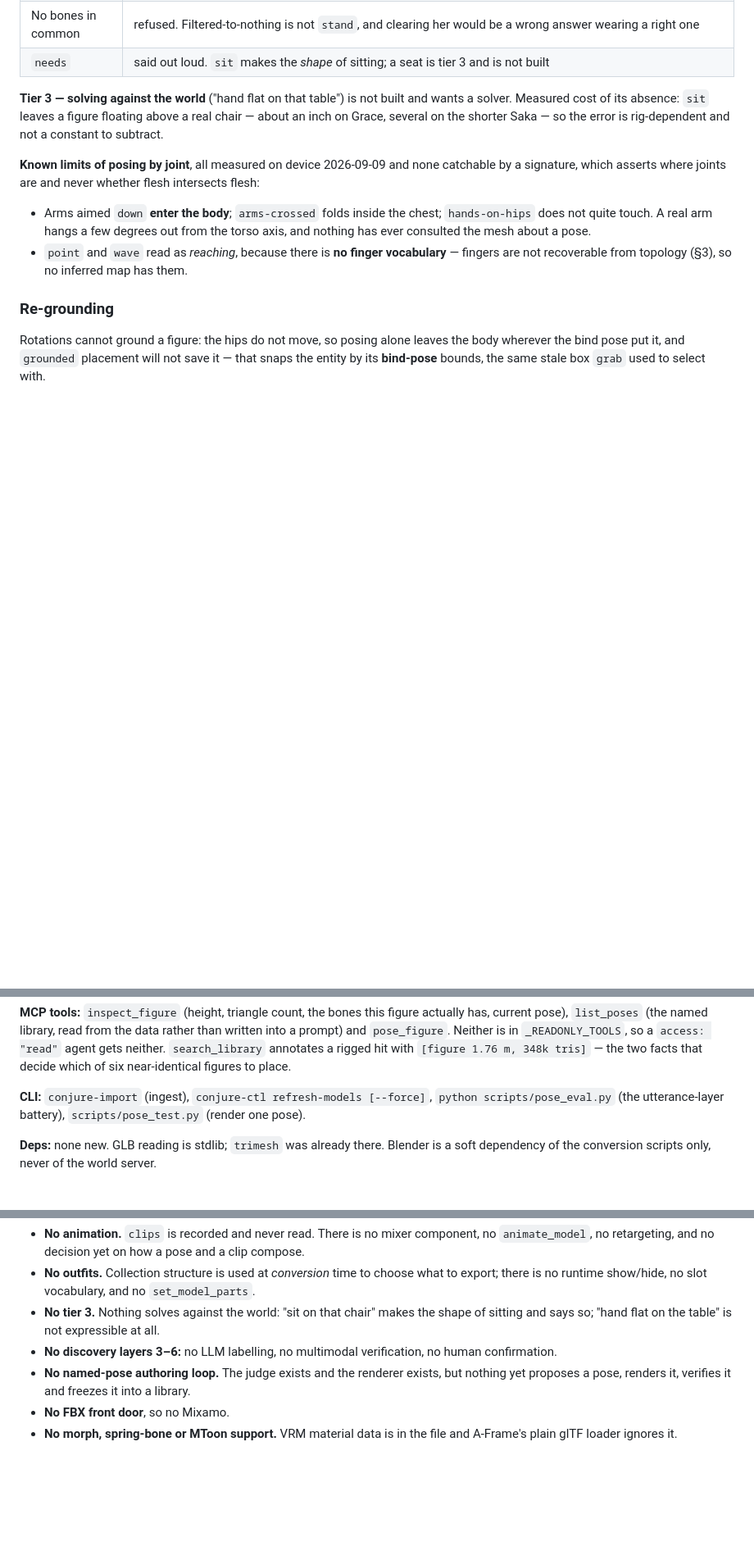
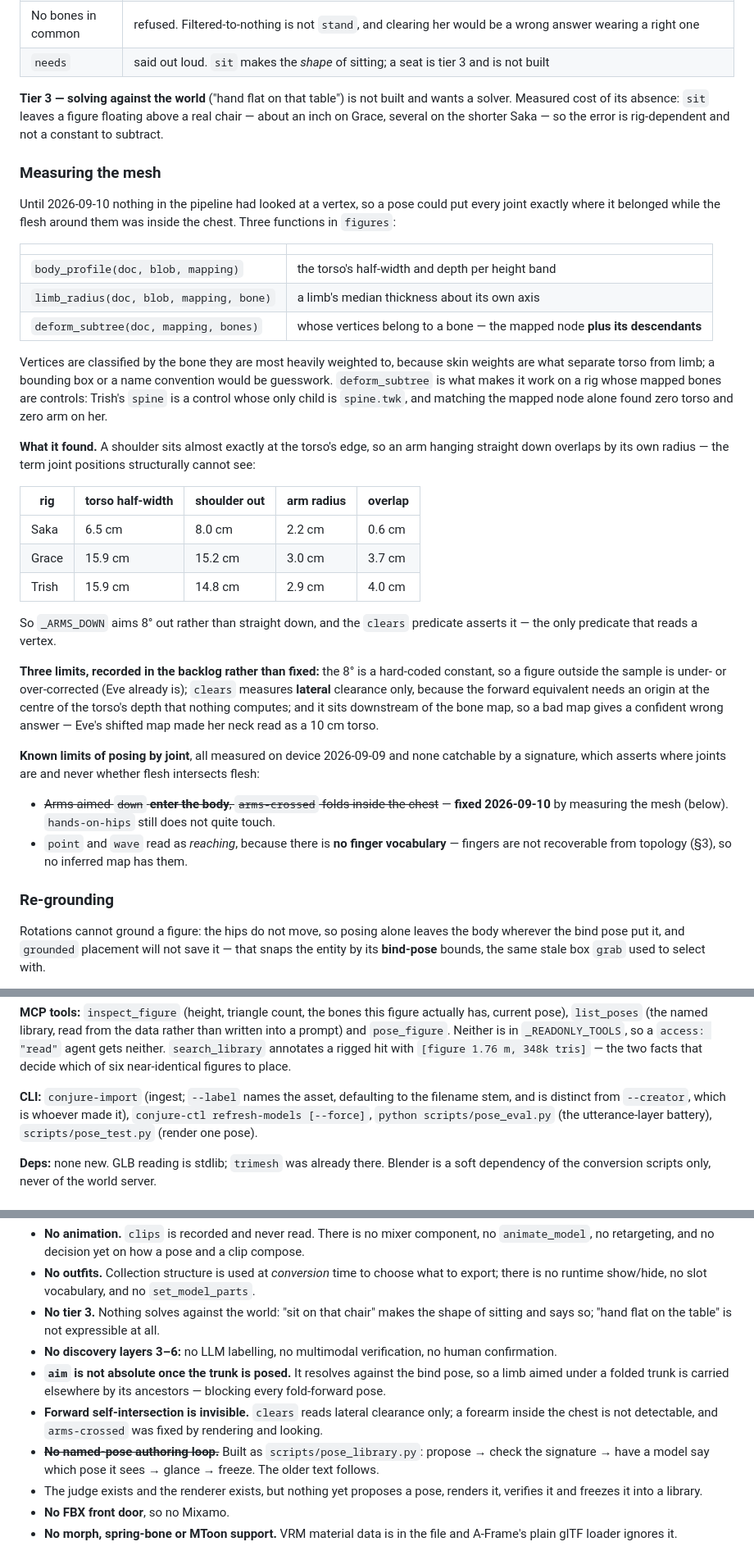
Before and after one commit to Daniel-Oberlin/Conjure, a Markdown page: docs/specs/figures.md, 3 parts joined by grey strips. Shown at 82% size. Drawn GitHub-style; blank space fills up the shorter version.

Commit message:
docs(figures): the spec says the mesh is consulted, because now it is
Audit before compacting the session. Two stale claims in a LIVING spec, which
is the worst place for them:

  * "nothing has ever consulted the mesh about a pose" — untrue as of today.
    Replaced with a section describing body_profile, limb_radius and
    deform_subtree, the measurement table that named the missing term (a
    shoulder sits at the torso's edge, so the overlap IS the arm's radius), and
    the three limits recorded rather than fixed.
  * "No named-pose authoring loop" — it is scripts/pose_library.py.

Also adds to "what is not built": aim not being absolute once the trunk is
posed, and forward self-intersection being invisible. And --label to the CLI
line, with the distinction from --creator that prompted it.

Backlog gains four defects that existed only in conversation: clears being
lateral-only (so arms-crossed has no regression guard), hands-on-hips still not
touching, Eve's device confirmation that bow and crouch bend a joint too high
and that 8° is not enough clearance for a heavier figure, and a ranking — aim
composition first, because it blocks a category where the others are wrong by
degrees.

Co-Authored-By: Claude Opus 5 (1M context) <noreply@anthropic.com>

```diff
--- a/docs/specs/figures.md
+++ b/docs/specs/figures.md
@@ -244,12 +244,45 @@ knelt like a scarecrow), and one-armed poses never said what the other arm does.
 Measured cost of its absence: `sit` leaves a figure floating above a real chair — about an inch on Grace,
 several on the shorter Saka — so the error is rig-dependent and not a constant to subtract.
 
+### Measuring the mesh
+
+Until 2026-09-10 nothing in the pipeline had looked at a vertex, so a pose could put every joint exactly
+where it belonged while the flesh around them was inside the chest. Three functions in `figures`:
+
+| | |
+|---|---|
+| `body_profile(doc, blob, mapping)` | the torso's half-width and depth per height band |
+| `limb_radius(doc, blob, mapping, bone)` | a limb's median thickness about its own axis |
+| `deform_subtree(doc, mapping, bones)` | whose vertices belong to a bone — the mapped node **plus its descendants** |
+
+Vertices are classified by the bone they are most heavily weighted to, because skin weights are what
+separate torso from limb; a bounding box or a name convention would be guesswork. `deform_subtree` is
+what makes it work on a rig whose mapped bones are controls: Trish's `spine` is a control whose only
+child is `spine.twk`, and matching the mapped node alone found zero torso and zero arm on her.
+
+**What it found.** A shoulder sits almost exactly at the torso's edge, so an arm hanging straight down
+overlaps by its own radius — the term joint positions structurally cannot see:
+
+| rig | torso half-width | shoulder out | arm radius | overlap |
+|---|---|---|---|---|
+| Saka | 6.5 cm | 8.0 cm | 2.2 cm | 0.6 cm |
+| Grace | 15.9 cm | 15.2 cm | 3.0 cm | 3.7 cm |
+| Trish | 15.9 cm | 14.8 cm | 2.9 cm | 4.0 cm |
+
+So `_ARMS_DOWN` aims 8° out rather than straight down, and the `clears` predicate asserts it — the only
+predicate that reads a vertex.
+
+**Three limits, recorded in the backlog rather than fixed:** the 8° is a hard-coded constant, so a figure
+outside the sample is under- or over-corrected (Eve already is); `clears` measures **lateral** clearance
+only, because the forward equivalent needs an origin at the centre of the torso's depth that nothing
+computes; and it sits downstream of the bone map, so a bad map gives a confident wrong answer — Eve's
+shifted map made her neck read as a 10 cm torso.
+
 **Known limits of posing by joint**, all measured on device 2026-09-09 and none catchable by a signature,
 which asserts where joints are and never whether flesh intersects flesh:
 
-- Arms aimed `down` **enter the body**; `arms-crossed` folds inside the chest; `hands-on-hips` does not
-  quite touch. A real arm hangs a few degrees out from the torso axis, and nothing has ever consulted the
-  mesh about a pose.
+- ~~Arms aimed `down` **enter the body**, `arms-crossed` folds inside the chest~~ — **fixed 2026-09-10**
+  by measuring the mesh (below). `hands-on-hips` still does not quite touch.
 - `point` and `wave` read as *reaching*, because there is **no finger vocabulary** — fingers are not
   recoverable from topology (§3), so no inferred map has them.
 
@@ -609,7 +642,8 @@ pose), `list_poses` (the named library, read from the data rather than written i
 `search_library` annotates a rigged hit with `[figure 1.76 m, 348k tris]` — the two facts that decide
 which of six near-identical figures to place.
 
-**CLI:** `conjure-import` (ingest), `conjure-ctl refresh-models [--force]`,
+**CLI:** `conjure-import` (ingest; `--label` names the asset, defaulting to the filename stem, and is
+distinct from `--creator`, which is whoever made it), `conjure-ctl refresh-models [--force]`,
 `python scripts/pose_eval.py` (the utterance-layer battery), `scripts/pose_test.py` (render one pose).
 
 **Deps:** none new. GLB reading is stdlib; `trimesh` was already there. Blender is a soft dependency of
@@ -627,7 +661,13 @@ Recorded here so the spec can be trusted about its own edges; the design work is
 - **No tier 3.** Nothing solves against the world: "sit on that chair" makes the shape of sitting and
   says so; "hand flat on the table" is not expressible at all.
 - **No discovery layers 3–6:** no LLM labelling, no multimodal verification, no human confirmation.
-- **No named-pose authoring loop.** The judge exists and the renderer exists, but nothing yet proposes
+- **`aim` is not absolute once the trunk is posed.** It resolves against the bind pose, so a limb aimed
+  under a folded trunk is carried elsewhere by its ancestors — blocking every fold-forward pose.
+- **Forward self-intersection is invisible.** `clears` reads lateral clearance only; a forearm inside the
+  chest is not detectable, and `arms-crossed` was fixed by rendering and looking.
+- ~~**No named-pose authoring loop.**~~ Built as `scripts/pose_library.py`: propose → check the signature
+  → have a model say which pose it sees → glance → freeze. The older text follows.
+- The judge exists and the renderer exists, but nothing yet proposes
   a pose, renders it, verifies it and freezes it into a library.
 - **No FBX front door**, so no Mixamo.
 - **No morph, spring-bone or MToon support.** VRM material data is in the file and A-Frame's plain glTF
```
Also changed, not shown: docs/backlogs/figures.md (+9 -1 lines).
